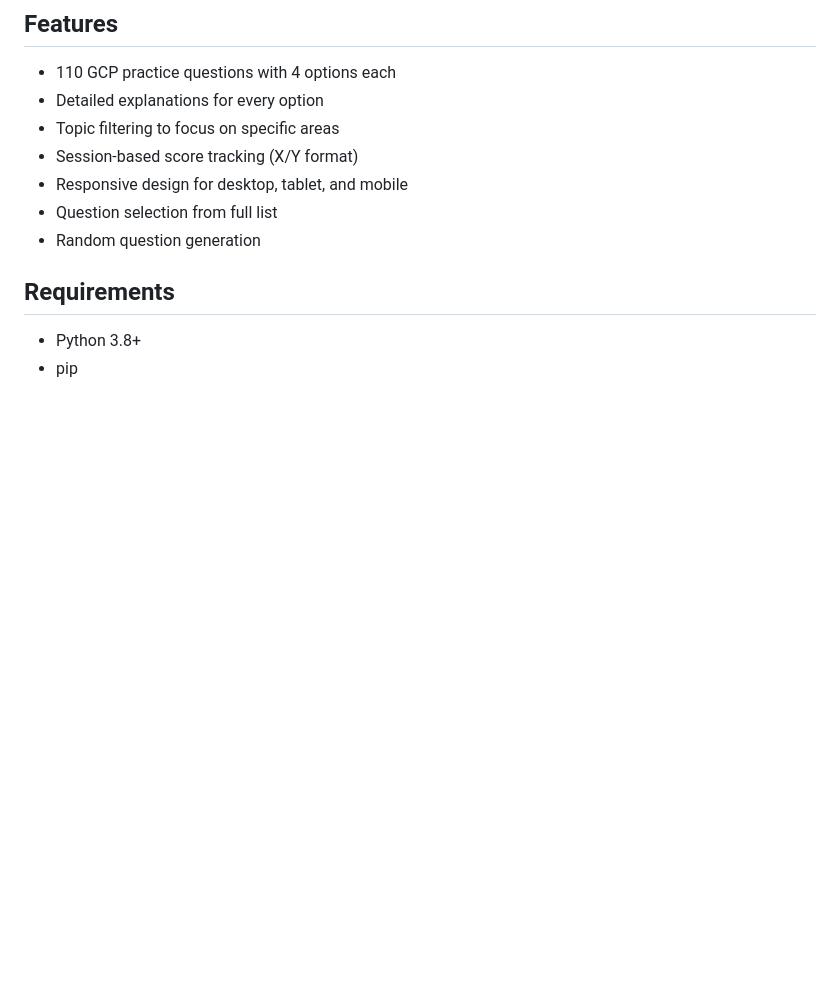
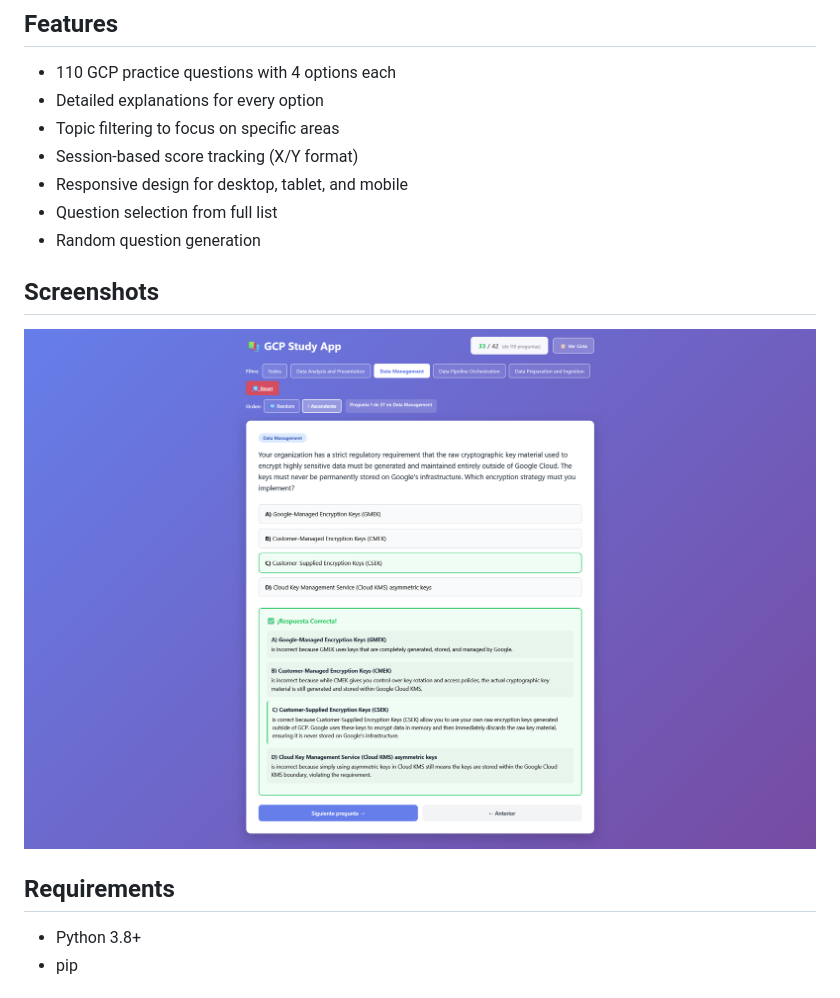
Before and after one commit to PolPC13/StudyGCP, a Markdown page: README.md, the part around the change. Drawn GitHub-style; pictures changed too: docs/images/png_01.png (added); blank space fills up the shorter version.

Commit message:
Added screenshot

```diff
--- a/README.md
+++ b/README.md
@@ -21,6 +21,10 @@ Questions are sourced from online documentation and educational materials, with
 - Responsive design for desktop, tablet, and mobile
 - Question selection from full list
 - Random question generation
+
+## Screenshots
+
+![Study App Interface](docs/images/png_01.png)
 
 ## Requirements
 
```
